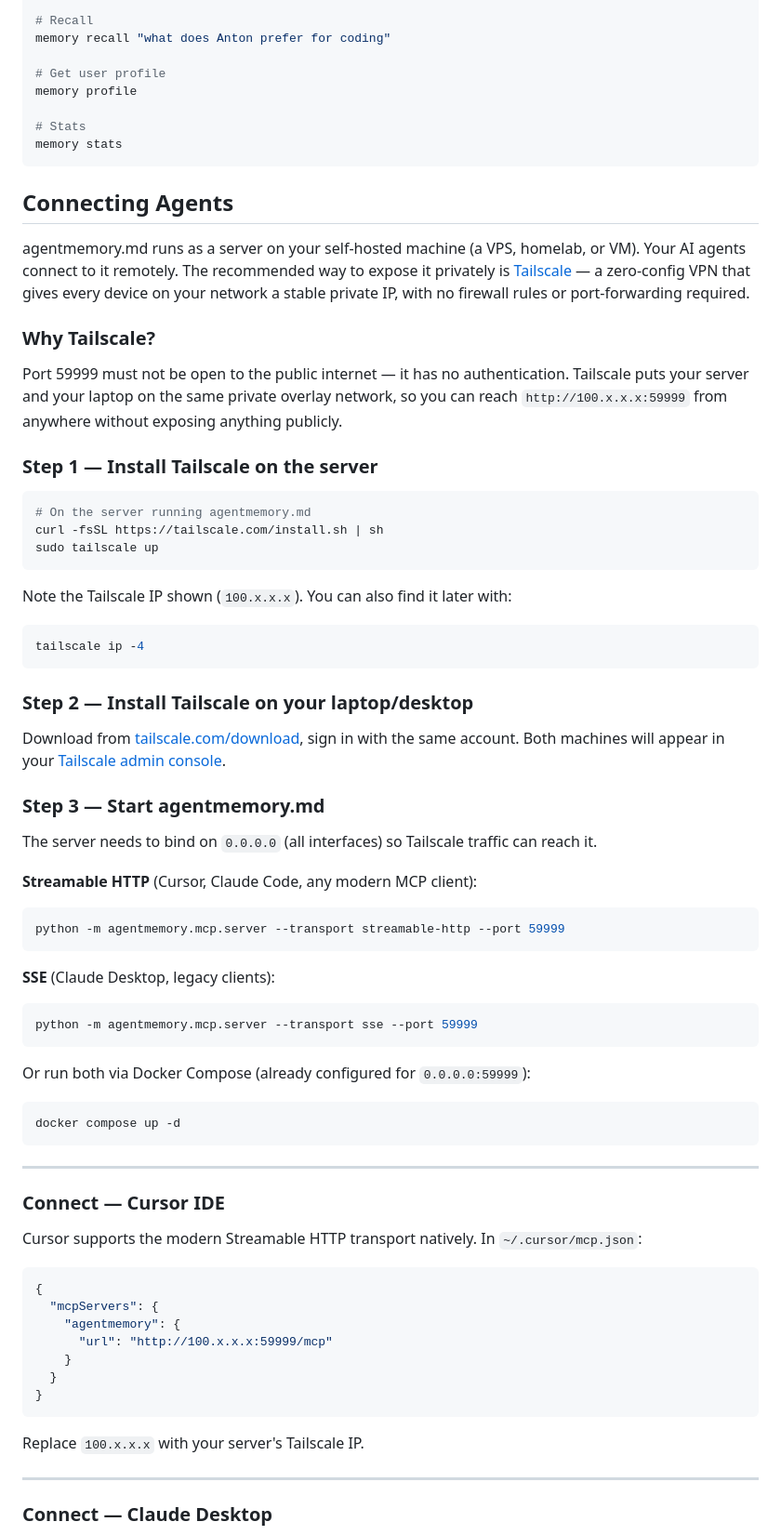
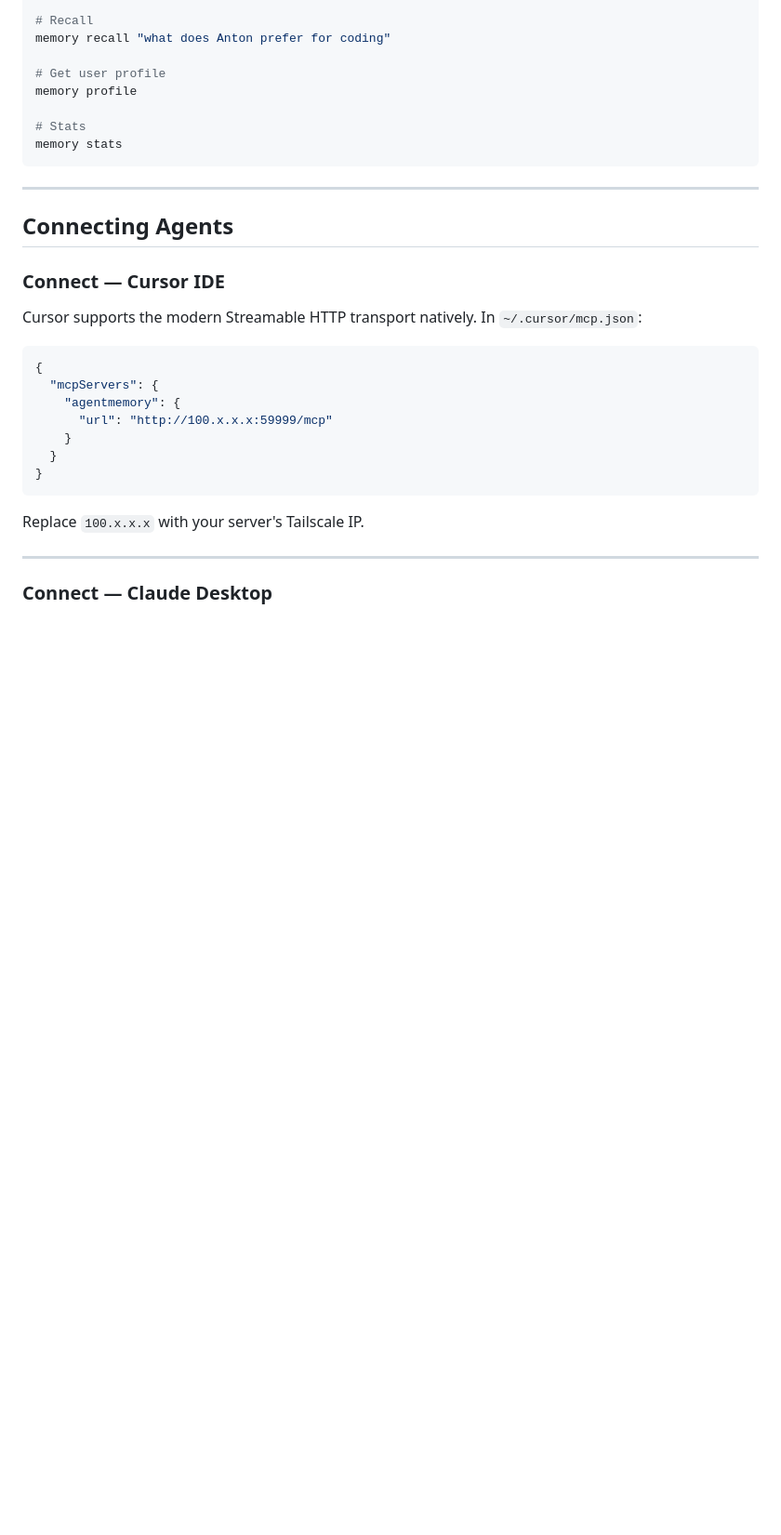
Before and after one commit to tonyzorin/agentmemory, a Markdown page: README.md, the part around one of its changes. Shown at 93% size. GitHub-like rendering; blank space fills up the shorter version.

````diff
--- a/README.md
+++ b/README.md
@@ -104,61 +147,9 @@ memory profile
 memory stats
 ```
 
+---
+
 ## Connecting Agents
-
-agentmemory.md runs as a server on your self-hosted machine (a VPS, homelab, or VM).
-Your AI agents connect to it remotely. The recommended way to expose it privately is
-[Tailscale](https://tailscale.com) — a zero-config VPN that gives every device on your
-network a stable private IP, with no firewall rules or port-forwarding required.
-
-### Why Tailscale?
-
-Port 59999 must not be open to the public internet — it has no authentication.
-Tailscale puts your server and your laptop on the same private overlay network,
-so you can reach `http://100.x.x.x:59999` from anywhere without exposing anything publicly.
-
-### Step 1 — Install Tailscale on the server
-
-```bash
-# On the server running agentmemory.md
-curl -fsSL https://tailscale.com/install.sh | sh
-sudo tailscale up
-```
-
-Note the Tailscale IP shown (`100.x.x.x`). You can also find it later with:
-
-```bash
-tailscale ip -4
-```
-
-### Step 2 — Install Tailscale on your laptop/desktop
-
-Download from [tailscale.com/download](https://tailscale.com/download), sign in with the
-same account. Both machines will appear in your [Tailscale admin console](https://login.tailscale.com/admin/machines).
-
-### Step 3 — Start agentmemory.md
-
-The server needs to bind on `0.0.0.0` (all interfaces) so Tailscale traffic can reach it.
-
-**Streamable HTTP** (Cursor, Claude Code, any modern MCP client):
-
-```bash
-python -m agentmemory.mcp.server --transport streamable-http --port 59999
-```
-
-**SSE** (Claude Desktop, legacy clients):
-
-```bash
-python -m agentmemory.mcp.server --transport sse --port 59999
-```
-
-Or run both via Docker Compose (already configured for `0.0.0.0:59999`):
-
-```bash
-docker compose up -d
-```
-
----
 
 ### Connect — Cursor IDE
 
````
Also changed, not shown: other parts of README.md (+95 -26 lines).
